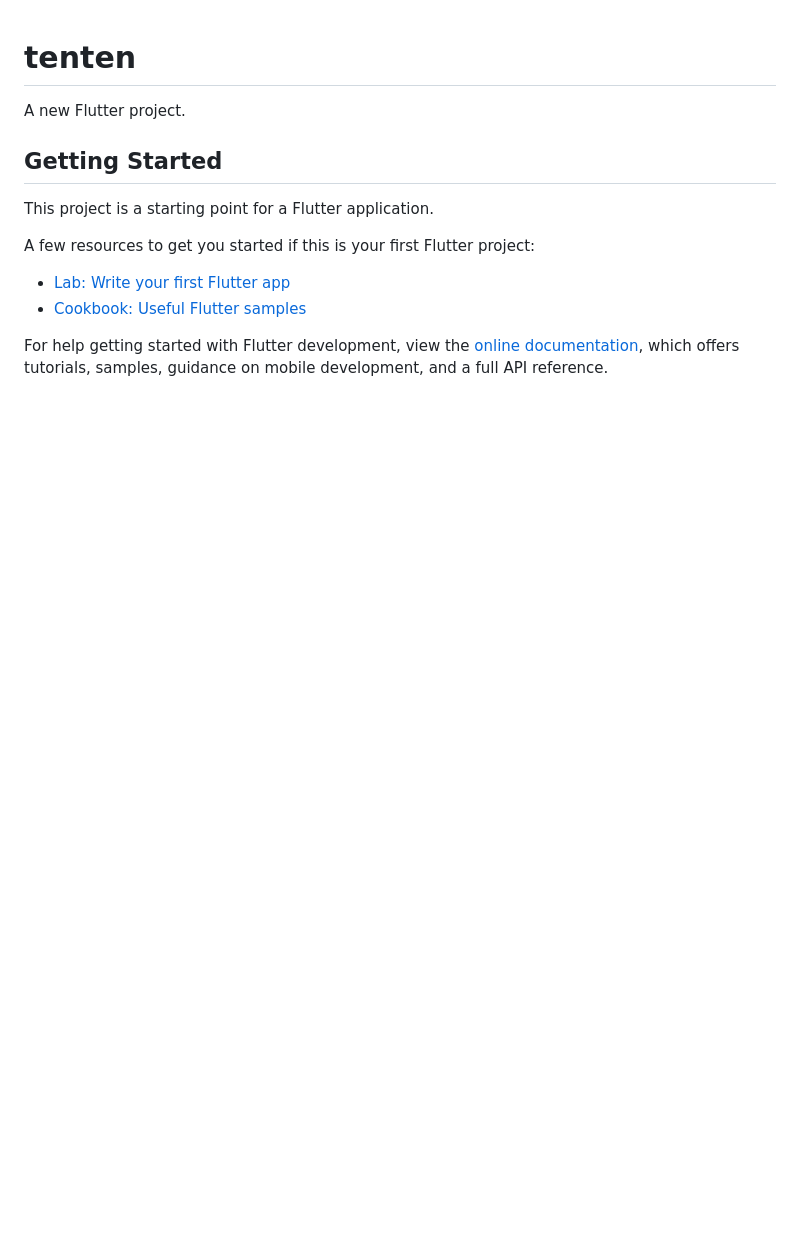
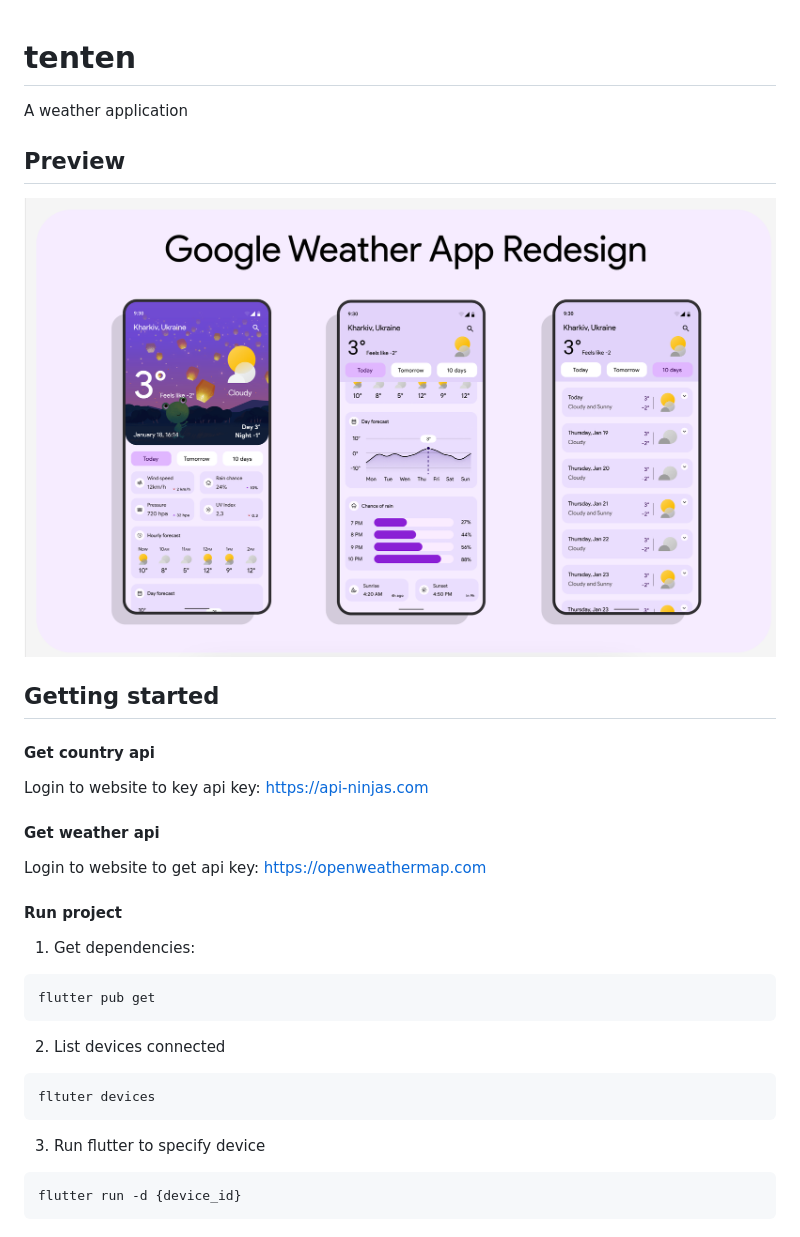
Before and after one commit to nguyenxuanhung2304/tenten, a Markdown page: README.md, the part around the change. Drawn GitHub-style; pictures changed too: assets/images/preview.png (added); blank space fills up the shorter version.

Commit message:
add preview and basic setup

````diff
--- a/README.md
+++ b/README.md
@@ -1,16 +1,31 @@
 # tenten
 
-A new Flutter project.
+A weather application
 
-## Getting Started
+## Preview
 
-This project is a starting point for a Flutter application.
+<img src="./assets/images/preview.png" />
 
-A few resources to get you started if this is your first Flutter project:
+## Getting started
 
-- [Lab: Write your first Flutter app](https://docs.flutter.dev/get-started/codelab)
-- [Cookbook: Useful Flutter samples](https://docs.flutter.dev/cookbook)
+#### Get country api
+Login to website to key api key: https://api-ninjas.com
 
-For help getting started with Flutter development, view the
-[online documentation](https://docs.flutter.dev/), which offers tutorials,
-samples, guidance on mobile development, and a full API reference.
+#### Get weather api
+Login to website to get api key: https://openweathermap.com
+
+#### Run project
+1. Get dependencies:
+```
+flutter pub get
+```
+
+2. List devices connected
+```
+fltuter devices
+```
+
+3. Run flutter to specify device
+```
+flutter run -d {device_id}
+```
````
